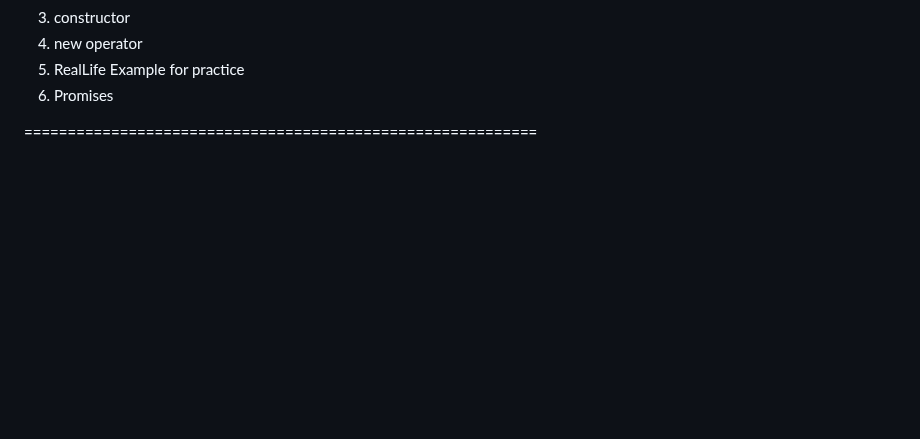
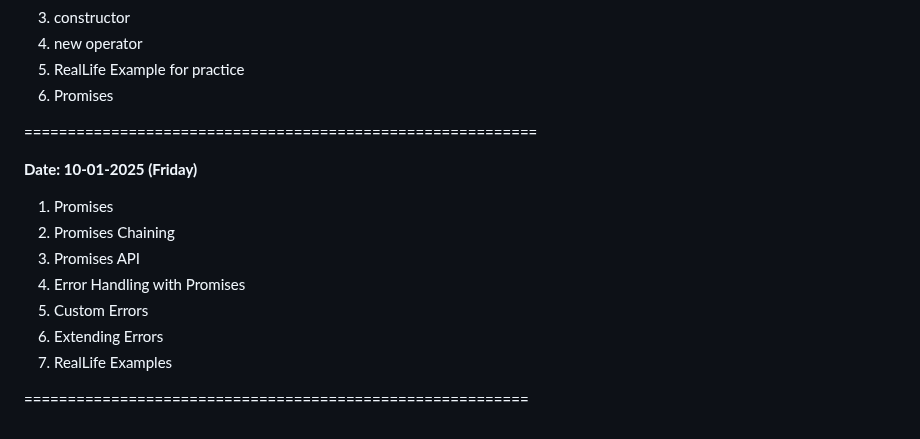
Before and after one commit to PreuSharma/BridgeLabz_Preu_1061, a Markdown page: README.md, the part around the change. Rendered like a GitHub page; blank space fills up the shorter version.

Commit message:
[Preu] Refactor: updated readme.md for 10-01-2025

```diff
--- a/README.md
+++ b/README.md
@@ -234,3 +234,15 @@ __Date: 09-01-2025 (Thursday)__
 6. Promises
 
 ===========================================================
+
+__Date: 10-01-2025 (Friday)__
+
+1. Promises
+2. Promises Chaining
+3. Promises API
+4. Error Handling with Promises
+5. Custom Errors
+6. Extending Errors
+7. RealLife Examples
+
+==========================================================
```
